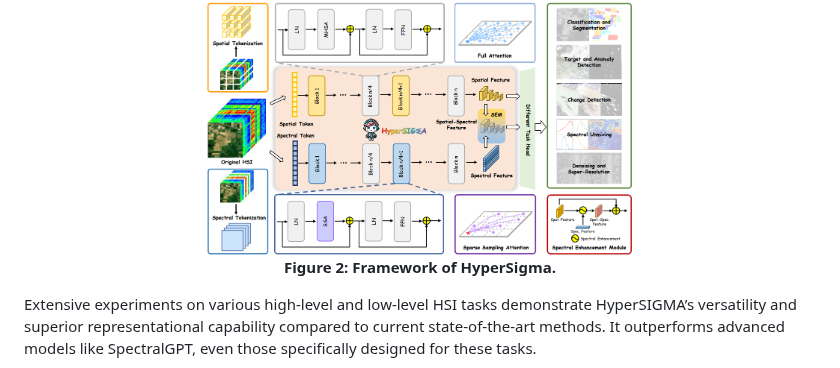
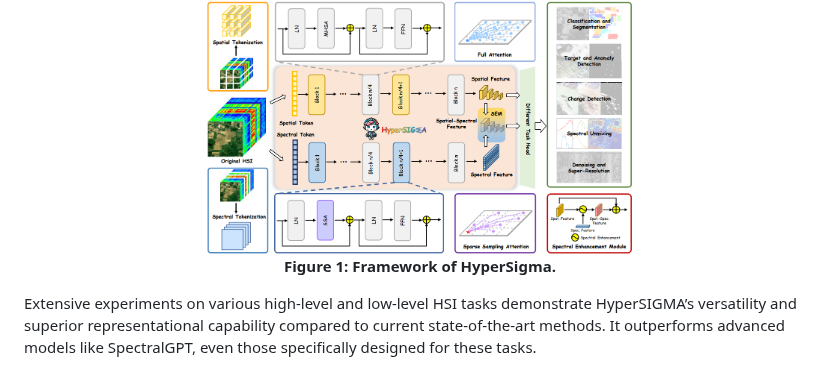
Before and after one commit to WHU-Sigma/HyperSIGMA, a Markdown page: README.md, the part around the change. GitHub-like rendering.

```diff
--- a/README.md
+++ b/README.md
@@ -55,7 +55,7 @@ HyperSIGMA is a vision transformer-based foundation model for HSI interpretation
 <figure>
 <div align="center">
 <img src=Fig/framework.png width="60%">
- <figcaption align = "center"><b>Figure 2:  Framework of HyperSigma.
+ <figcaption align = "center"><b>Figure 1:  Framework of HyperSigma.
 </b></figcaption>
 </div>
 </figure>
```
